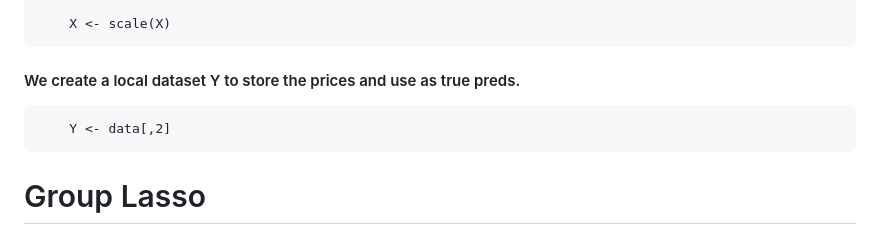
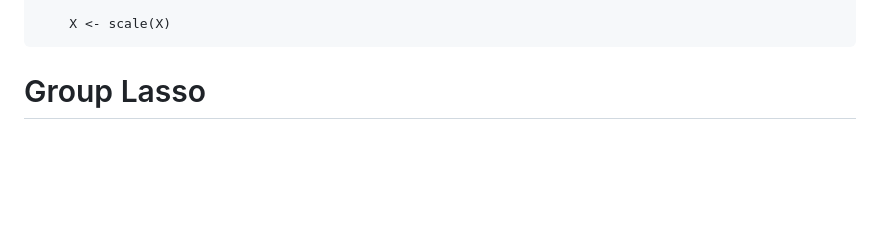
Before and after one commit to Aiecco/Stat-Methods-2024, a Markdown page: README.md, the part around the change printed below. Rendered like a GitHub page; blank space fills up the shorter version.

Commit message:
data manip fix

```diff
--- a/README.md
+++ b/README.md
@@ -114,8 +114,6 @@ We also do a basic correlation analysis
 
         X <- scale(X)
 
-#### We create a local dataset Y to store the prices and use as true preds.
-        Y <- data[,2]
 
 
 # Group Lasso
```
Also changed, not shown: other parts of README.md (+1 -1 lines).
